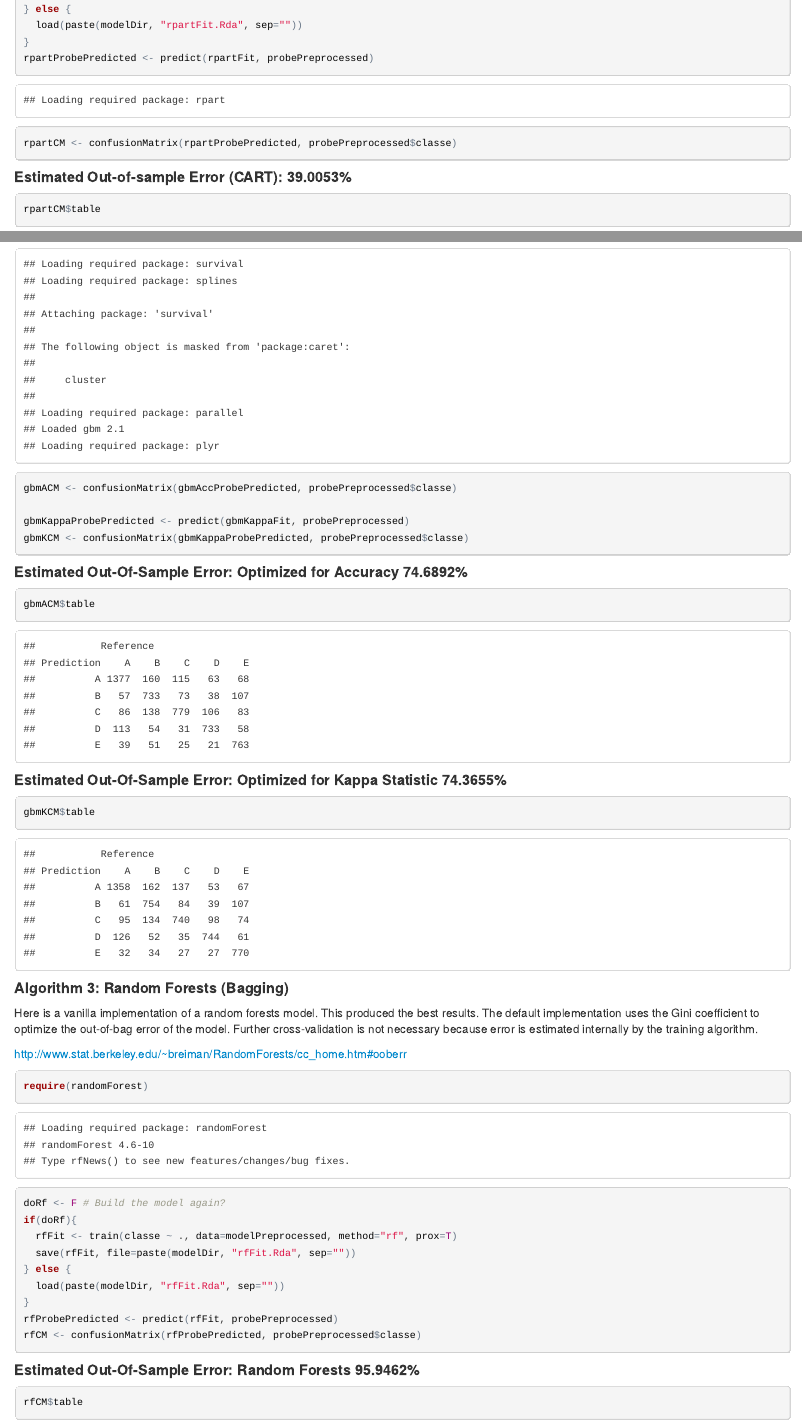
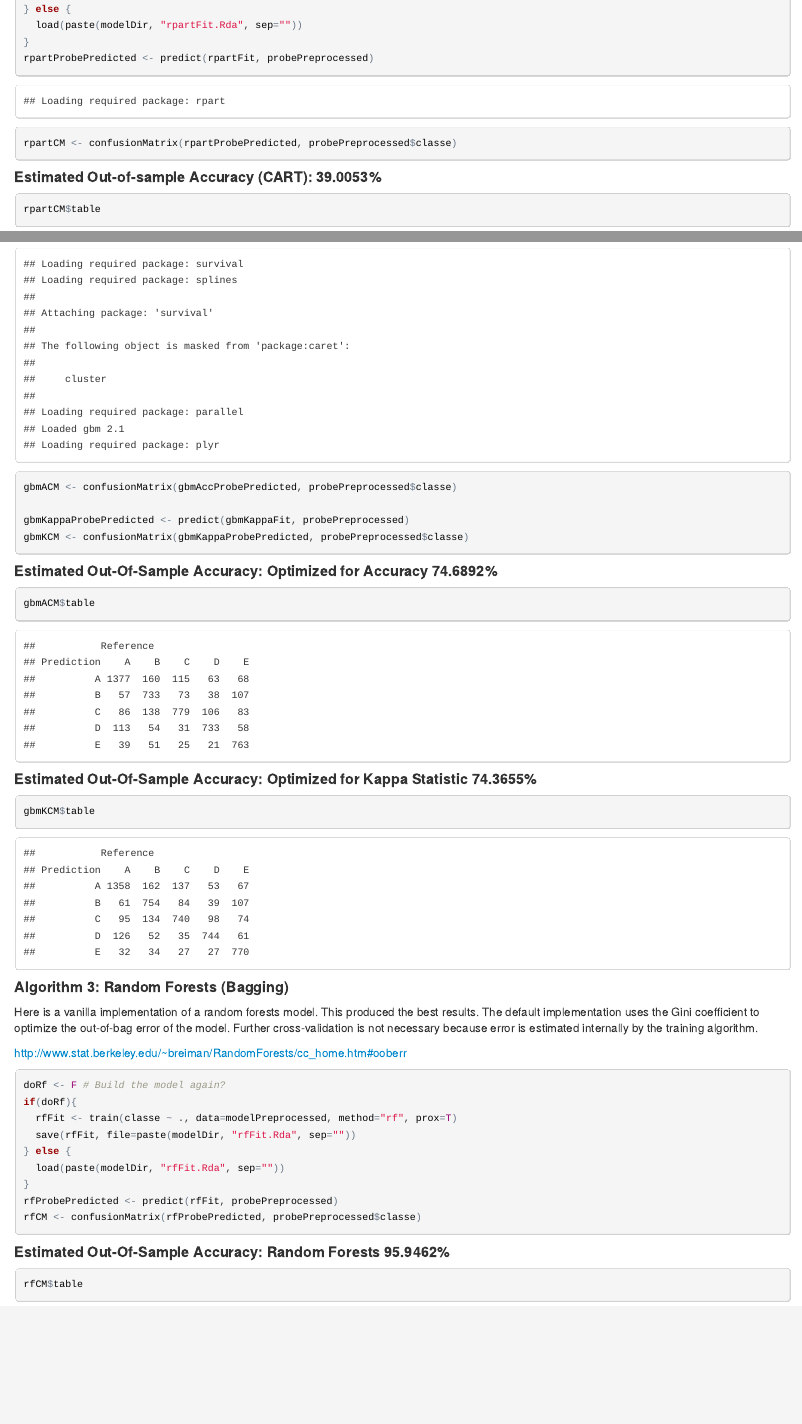
Before and after one commit to mattmdedek/jhu-mach-learn-2, an R Markdown document (MachineLearningCourseProject.Rmd): the page in a window 1100 px wide, from 5040 px down before the commit and from 4690 px down after it, so that both start at the same text, and a second part further down, joined at a grey line. The pictures show the output file MachineLearningCourseProject.html that the author committed with the source, opened offline.

Commit message:
Fix typo in Rmd

````diff
--- a/MachineLearningCourseProject.Rmd
+++ b/MachineLearningCourseProject.Rmd
@@ -255,13 +256,13 @@ gbmKappaProbePredicted <- predict(gbmKappaFit, probePreprocessed)
 gbmKCM <- confusionMatrix(gbmKappaProbePredicted, probePreprocessed$classe)
 ```
 
-#### Estimated Out-Of-Sample Error: Optimized for Accuracy `r gbmACM$overall["Accuracy"] * 100`%
+#### Estimated Out-Of-Sample Accuracy: Optimized for Accuracy `r gbmACM$overall["Accuracy"] * 100`%
 
 ```{r}
 gbmACM$table
 ```
 
-#### Estimated Out-Of-Sample Error: Optimized for Kappa Statistic `r gbmKCM$overall["Accuracy"] * 100`%
+#### Estimated Out-Of-Sample Accuracy: Optimized for Kappa Statistic `r gbmKCM$overall["Accuracy"] * 100`%
 
 ```{r}
 gbmKCM$table
@@ -274,7 +275,6 @@ Here is a vanilla implementation of a random forests model. This produced the be
 http://www.stat.berkeley.edu/~breiman/RandomForests/cc_home.htm#ooberr
 
 ```{r}
-require(randomForest)
 doRf <- F # Build the model again?
 if(doRf){
   rfFit <- train(classe ~ ., data=modelPreprocessed, method="rf", prox=T)
@@ -286,7 +286,7 @@ rfProbePredicted <- predict(rfFit, probePreprocessed)
 rfCM <- confusionMatrix(rfProbePredicted, probePreprocessed$classe)
 ```
 
-#### Estimated Out-Of-Sample Error: Random Forests `r rfCM$overall["Accuracy"] * 100`%
+#### Estimated Out-Of-Sample Accuracy: Random Forests `r rfCM$overall["Accuracy"] * 100`%
 
 ```{r}
 rfCM$table
````
Also changed, not shown: MachineLearningCourseProject.html, MachineLearningCourseProject.Rmd (5 more changed lines).
